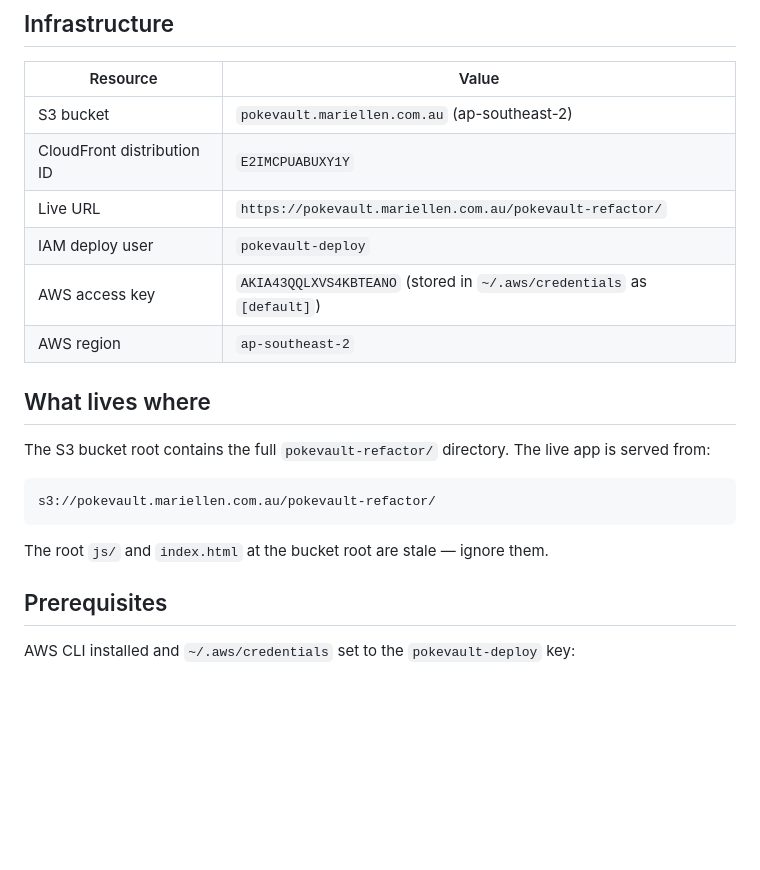
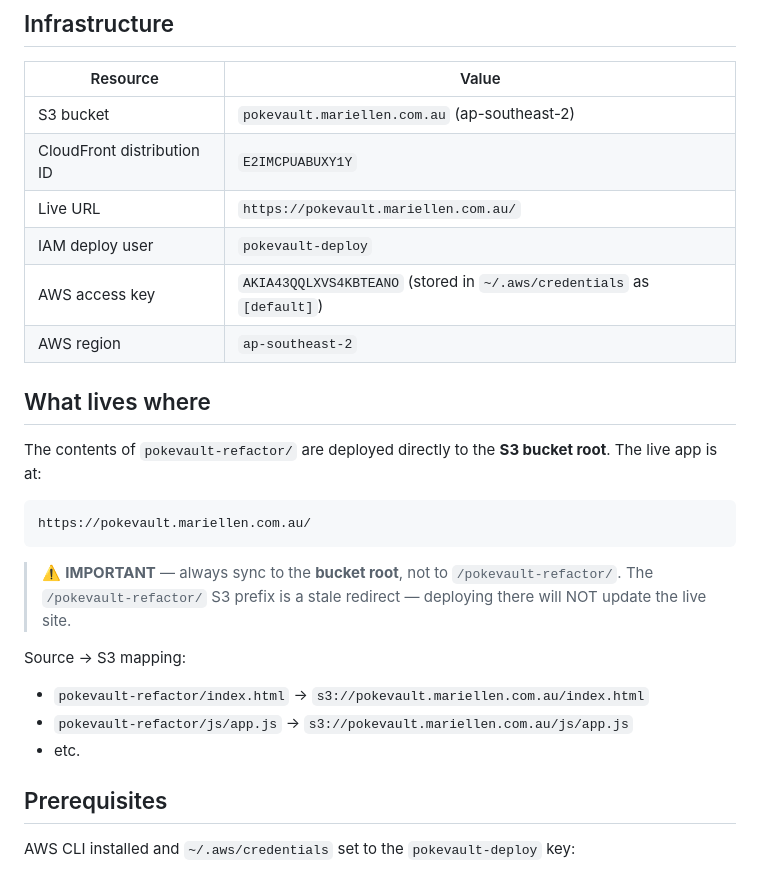
Before and after one commit to mariellen/pokevault, a Markdown page: DEPLOY.md, the part around one of its changes. Drawn GitHub-style; blank space fills up the shorter version.

````diff
--- a/DEPLOY.md
+++ b/DEPLOY.md
@@ -6,20 +6,26 @@
 |---|---|
 | S3 bucket | `pokevault.mariellen.com.au` (ap-southeast-2) |
 | CloudFront distribution ID | `E2IMCPUABUXY1Y` |
-| Live URL | `https://pokevault.mariellen.com.au/pokevault-refactor/` |
+| Live URL | `https://pokevault.mariellen.com.au/` |
 | IAM deploy user | `pokevault-deploy` |
 | AWS access key | `AKIA43QQLXVS4KBTEANO` (stored in `~/.aws/credentials` as `[default]`) |
 | AWS region | `ap-southeast-2` |
 
 ## What lives where
 
-The S3 bucket root contains the full `pokevault-refactor/` directory. The live app is served from:
+The contents of `pokevault-refactor/` are deployed directly to the **S3 bucket root**. The live app is at:
 
 ```
-s3://pokevault.mariellen.com.au/pokevault-refactor/
+https://pokevault.mariellen.com.au/
 ```
 
-The root `js/` and `index.html` at the bucket root are stale — ignore them.
+> ⚠️ **IMPORTANT** — always sync to the **bucket root**, not to `/pokevault-refactor/`.
+> The `/pokevault-refactor/` S3 prefix is a stale redirect — deploying there will NOT update the live site.
+
+Source → S3 mapping:
+- `pokevault-refactor/index.html` → `s3://pokevault.mariellen.com.au/index.html`
+- `pokevault-refactor/js/app.js` → `s3://pokevault.mariellen.com.au/js/app.js`
+- etc.
 
 ## Prerequisites
 
````
Also changed, not shown: other parts of DEPLOY.md (+17 -14 lines).
